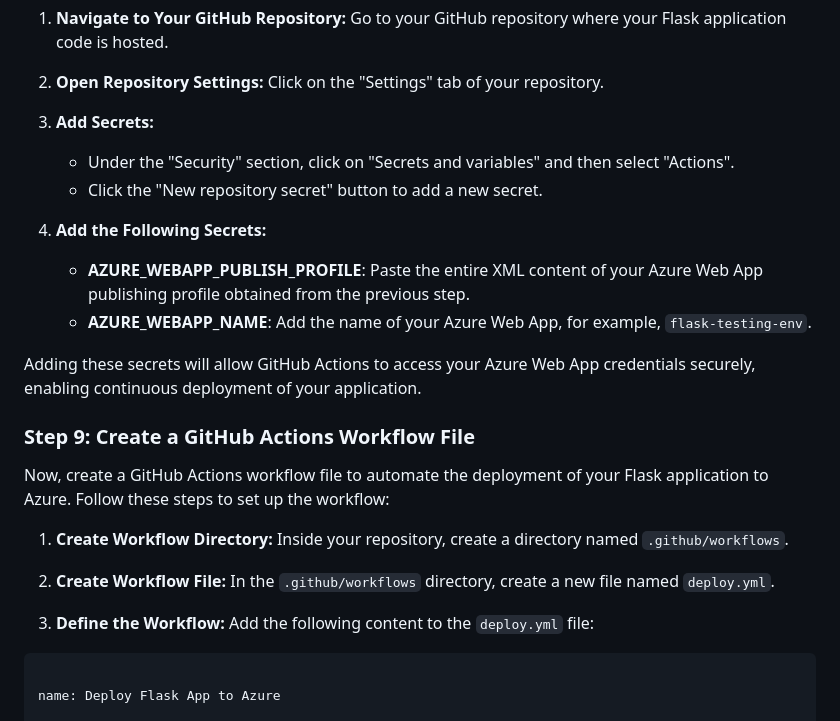
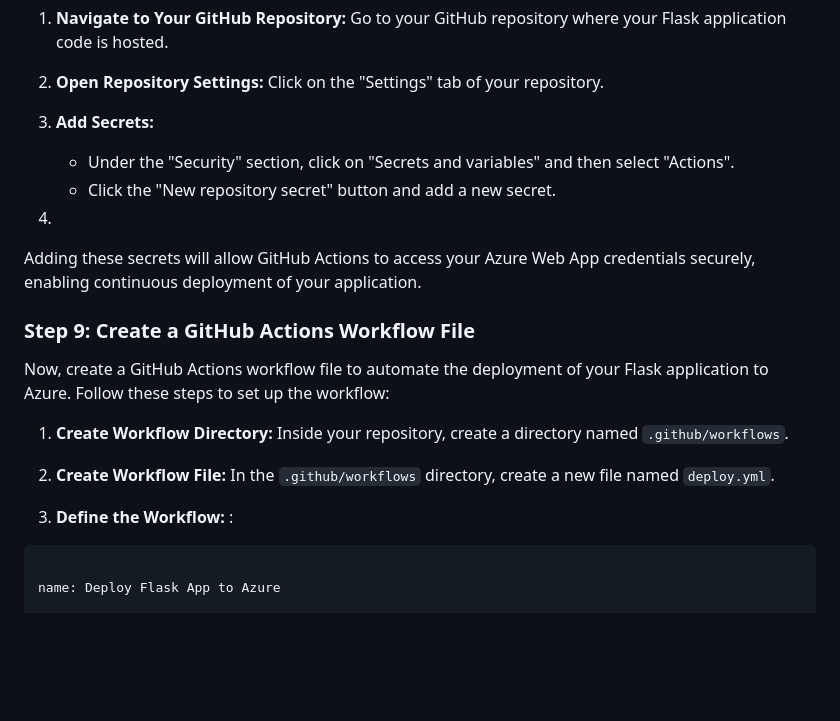
Before and after one commit to iamdivye92/azure, a Markdown page: README.md, the part around the change. Rendered like a GitHub page; blank space fills up the shorter version.

````diff
--- a/README.md
+++ b/README.md
@@ -112,11 +112,8 @@ To automate the deployment of your Flask application using GitHub Actions, you n
 3.  **Add Secrets:**
 
     -   Under the "Security" section, click on "Secrets and variables" and then select "Actions".
-    -   Click the "New repository secret" button to add a new secret.
-4.  **Add the Following Secrets:**
-
-    -   **AZURE_WEBAPP_PUBLISH_PROFILE**: Paste the entire XML content of your Azure Web App publishing profile obtained from the previous step.
-    -   **AZURE_WEBAPP_NAME**: Add the name of your Azure Web App, for example, `flask-testing-env`.
+    -   Click the "New repository secret" button and  add a new secret.
+4.
 
 Adding these secrets will allow GitHub Actions to access your Azure Web App credentials securely, enabling continuous deployment of your application.
 
@@ -128,7 +125,7 @@ Now, create a GitHub Actions workflow file to automate the deployment of your Fl
 
 2.  **Create Workflow File:** In the `.github/workflows` directory, create a new file named `deploy.yml`.
 
-3.  **Define the Workflow:** Add the following content to the `deploy.yml` file:
+3.  **Define the Workflow:** :
 
 ```bash
 
````
